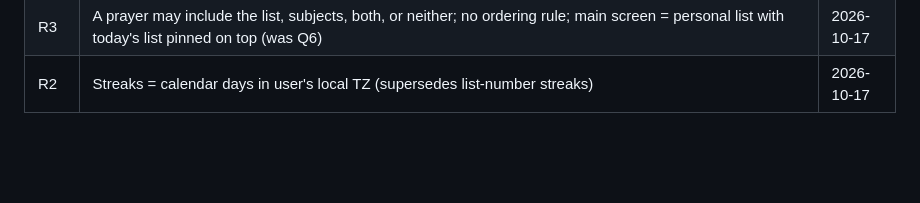
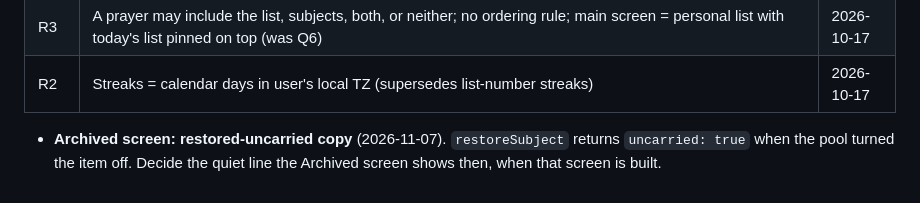
Before and after one commit to ericdolson/plus_prayer, a Markdown page: docs/product/open-questions.md, the part around the change. Rendered like a GitHub page; blank space fills up the shorter version.

```diff
--- a/docs/product/open-questions.md
+++ b/docs/product/open-questions.md
@@ -52,3 +52,7 @@ decisions.md. **MVP** = blocks MVP build._
 | R4 | In-prayer UX = in-place mode (halo, check = holding, FAB → Amen after ~5s, list invitation at Amen) | 2026-10-17 |
 | R3 | A prayer may include the list, subjects, both, or neither; no ordering rule; main screen = personal list with today's list pinned on top (was Q6) | 2026-10-17 |
 | R2 | Streaks = calendar days in user's local TZ (supersedes list-number streaks) | 2026-10-17 |
+
+- **Archived screen: restored-uncarried copy** (2026-11-07). `restoreSubject`
+  returns `uncarried: true` when the pool turned the item off. Decide the
+  quiet line the Archived screen shows then, when that screen is built.
```
Also changed, not shown: docs/decisions.md (+6 -0 lines).
